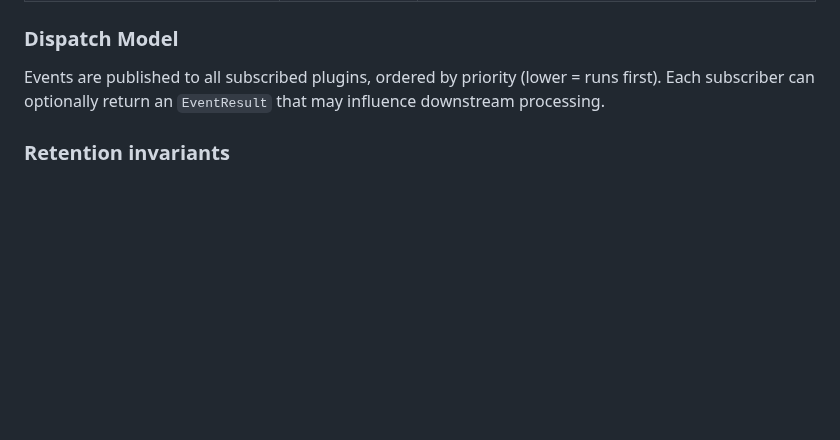
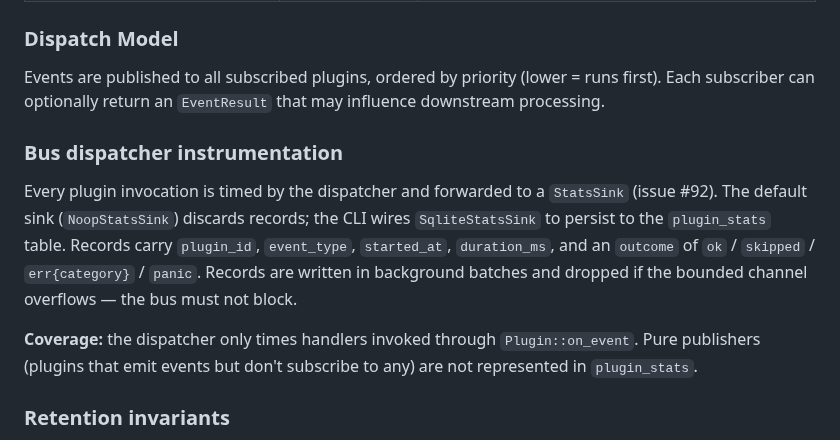
Before and after one commit to randomparity/voom, a Markdown page: docs/architecture.md, the part around the change. Drawn GitHub-style; blank space fills up the shorter version.

```diff
--- a/docs/architecture.md
+++ b/docs/architecture.md
@@ -203,6 +203,20 @@ The event bus is the sole communication mechanism between plugins. It uses synch
 ### Dispatch Model
 
 Events are published to all subscribed plugins, ordered by priority (lower = runs first). Each subscriber can optionally return an `EventResult` that may influence downstream processing.
+
+### Bus dispatcher instrumentation
+
+Every plugin invocation is timed by the dispatcher and forwarded to a
+`StatsSink` (issue #92). The default sink (`NoopStatsSink`) discards records;
+the CLI wires `SqliteStatsSink` to persist to the `plugin_stats` table.
+Records carry `plugin_id`, `event_type`, `started_at`, `duration_ms`, and an
+`outcome` of `ok` / `skipped` / `err{category}` / `panic`. Records are
+written in background batches and dropped if the bounded channel overflows —
+the bus must not block.
+
+**Coverage:** the dispatcher only times handlers invoked through
+`Plugin::on_event`. Pure publishers (plugins that emit events but don't
+subscribe to any) are not represented in `plugin_stats`.
 
 ### Retention invariants
 
```
Also changed, not shown: docs/cli-reference.md (+32 -0 lines).
